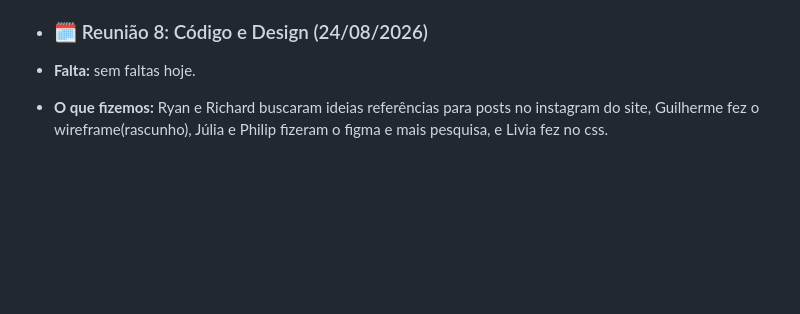
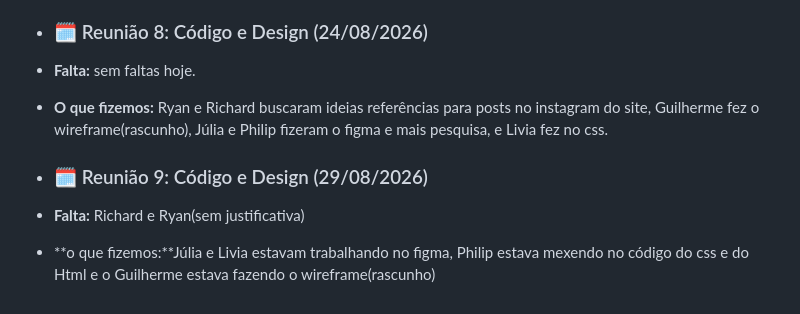
Before and after one commit to Galdnal/Integrator-Project, a Markdown page: README.md, the part around the change. Drawn GitHub-style; blank space fills up the shorter version.

```diff
--- a/README.md
+++ b/README.md
@@ -78,3 +78,9 @@ Nós nos reunimos para dividir o grupo em dois, a parte visual e a parte do layo
 * ### 🗓️ Reunião 8: Código e Design (24/08/2026)
 * **Falta:** sem faltas hoje.
 *  **O que fizemos:** Ryan e Richard buscaram ideias referências para posts no instagram do site, Guilherme fez o wireframe(rascunho), Júlia e Philip fizeram o figma e mais pesquisa, e Livia fez no css.
+
+
+* ### 🗓️ Reunião 9: Código e Design (29/08/2026)
+
+*  **Falta:** Richard e Ryan(sem justificativa)
+*  **o que fizemos:**Júlia e Livia estavam trabalhando no figma, Philip estava mexendo no código do css e do Html e o Guilherme estava fazendo o wireframe(rascunho)
```
